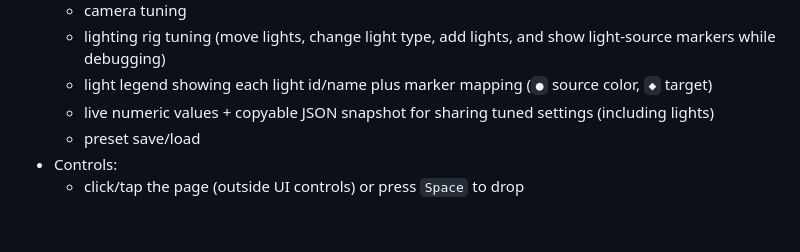
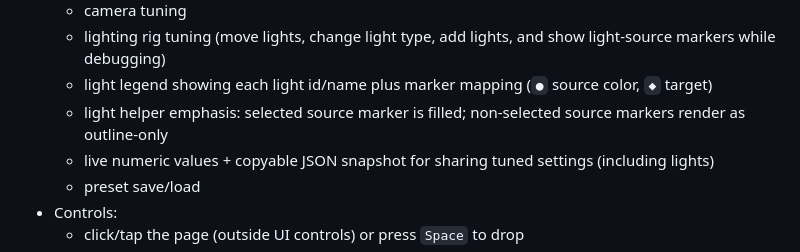
Before and after one commit to jamiely/fast-drop, a Markdown page: README.md, the part around the change. Rendered like a GitHub page; blank space fills up the shorter version.

Commit message:
Make debug light helpers outline-only unless selected

```diff
--- a/README.md
+++ b/README.md
@@ -49,6 +49,7 @@ Storybook stories currently included:
   - camera tuning
   - lighting rig tuning (move lights, change light type, add lights, and show light-source markers while debugging)
   - light legend showing each light id/name plus marker mapping (`●` source color, `◆` target)
+  - light helper emphasis: selected source marker is filled; non-selected source markers render as outline-only
   - live numeric values + copyable JSON snapshot for sharing tuned settings (including lights)
   - preset save/load
 - Controls:
```
Also changed, not shown: docs/history/2026-03-15-light-selection-outline/light-helper-outline-selected-fill.png (added), 5 other files.
